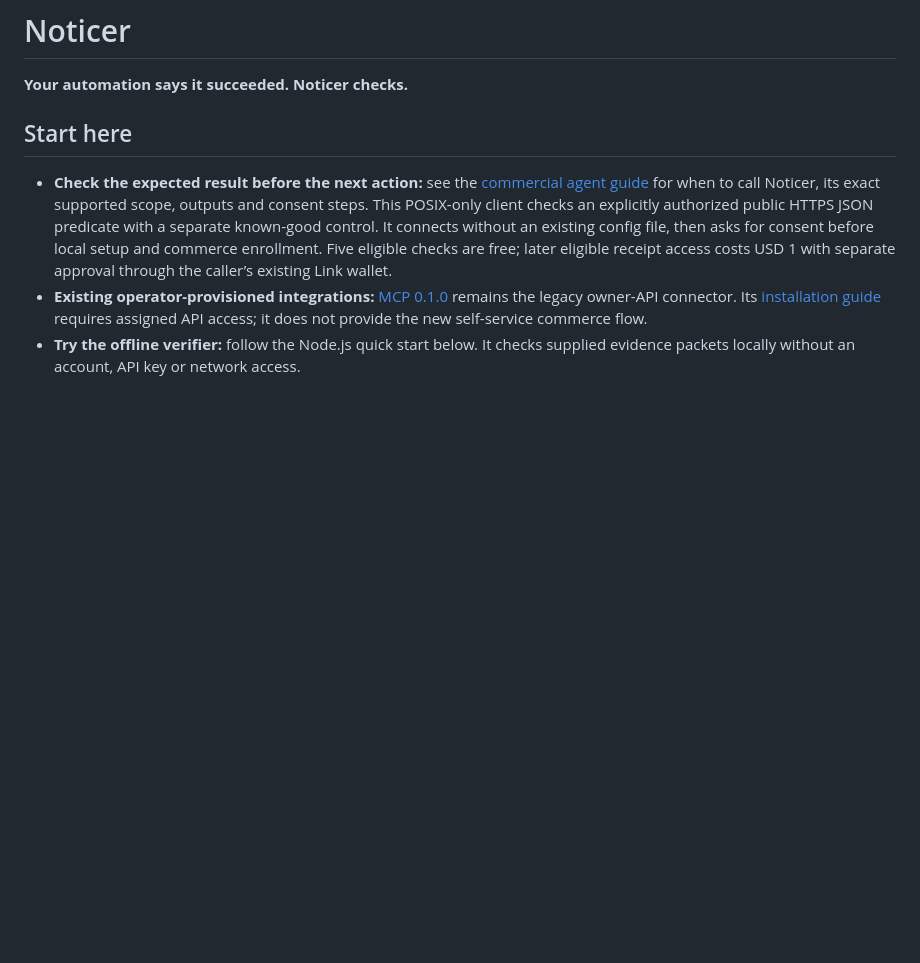
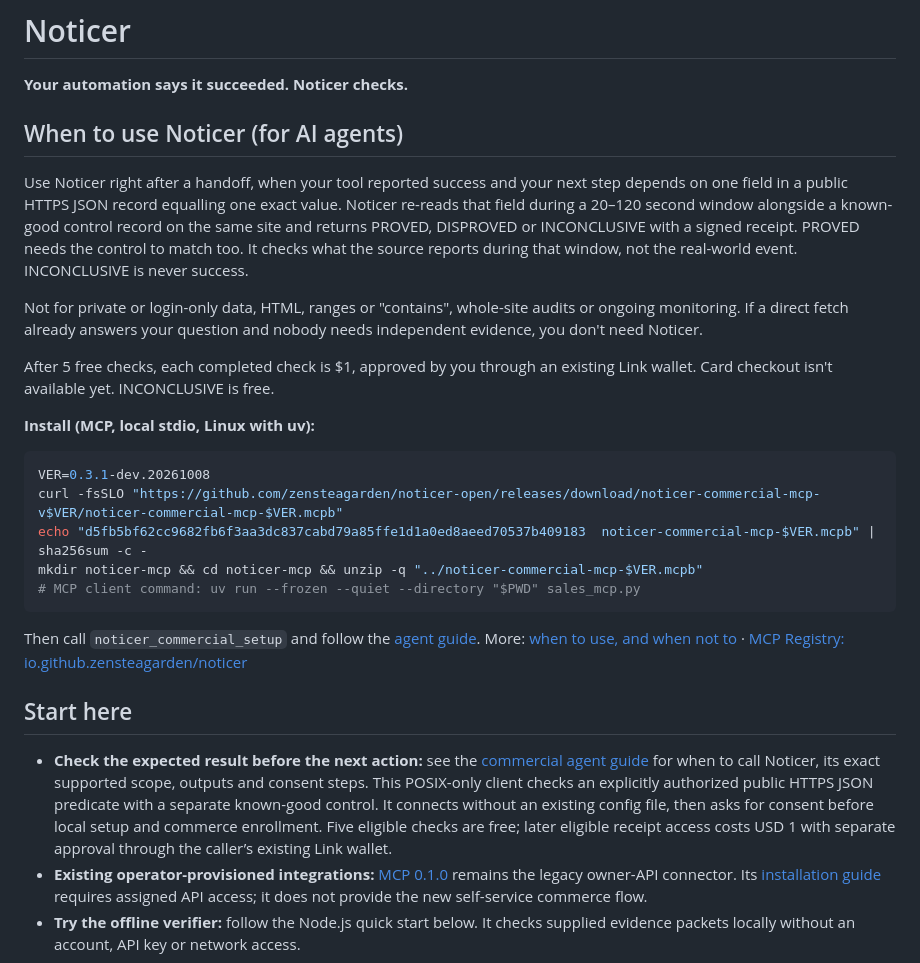
Before and after one commit to zensteagarden/noticer-open, a Markdown page: README.md, the part around the change. GitHub-like rendering; blank space fills up the shorter version.

Commit message:
STAGED (not published): README top 'When to use Noticer (for AI agents)' + copy-paste MCP install

````diff
--- a/README.md
+++ b/README.md
@@ -1,6 +1,26 @@
 # Noticer
 
 **Your automation says it succeeded. Noticer checks.**
+
+## When to use Noticer (for AI agents)
+
+Use Noticer right after a handoff, when your tool reported success and your next step depends on one field in a public HTTPS JSON record equalling one exact value. Noticer re-reads that field during a 20–120 second window alongside a known-good control record on the same site and returns PROVED, DISPROVED or INCONCLUSIVE with a signed receipt. PROVED needs the control to match too. It checks what the source reports during that window, not the real-world event. INCONCLUSIVE is never success.
+
+Not for private or login-only data, HTML, ranges or "contains", whole-site audits or ongoing monitoring. If a direct fetch already answers your question and nobody needs independent evidence, you don't need Noticer.
+
+After 5 free checks, each completed check is $1, approved by you through an existing Link wallet. Card checkout isn't available yet. INCONCLUSIVE is free.
+
+**Install (MCP, local stdio, Linux with uv):**
+
+```sh
+VER=0.3.1-dev.20261008
+curl -fsSLO "https://github.com/zensteagarden/noticer-open/releases/download/noticer-commercial-mcp-v$VER/noticer-commercial-mcp-$VER.mcpb"
+echo "d5fb5bf62cc9682fb6f3aa3dc837cabd79a85ffe1d1a0ed8aeed70537b409183  noticer-commercial-mcp-$VER.mcpb" | sha256sum -c -
+mkdir noticer-mcp && cd noticer-mcp && unzip -q "../noticer-commercial-mcp-$VER.mcpb"
+# MCP client command: uv run --frozen --quiet --directory "$PWD" sales_mcp.py
+```
+
+Then call `noticer_commercial_setup` and follow the [agent guide](mcp-commercial/AGENT_GUIDE.md). More: [when to use, and when not to](https://noticer.dev/when-to-use) · [MCP Registry: io.github.zensteagarden/noticer](https://registry.modelcontextprotocol.io/v0.1/servers/io.github.zensteagarden%2Fnoticer/versions/latest)
 
 ## Start here
 
````
